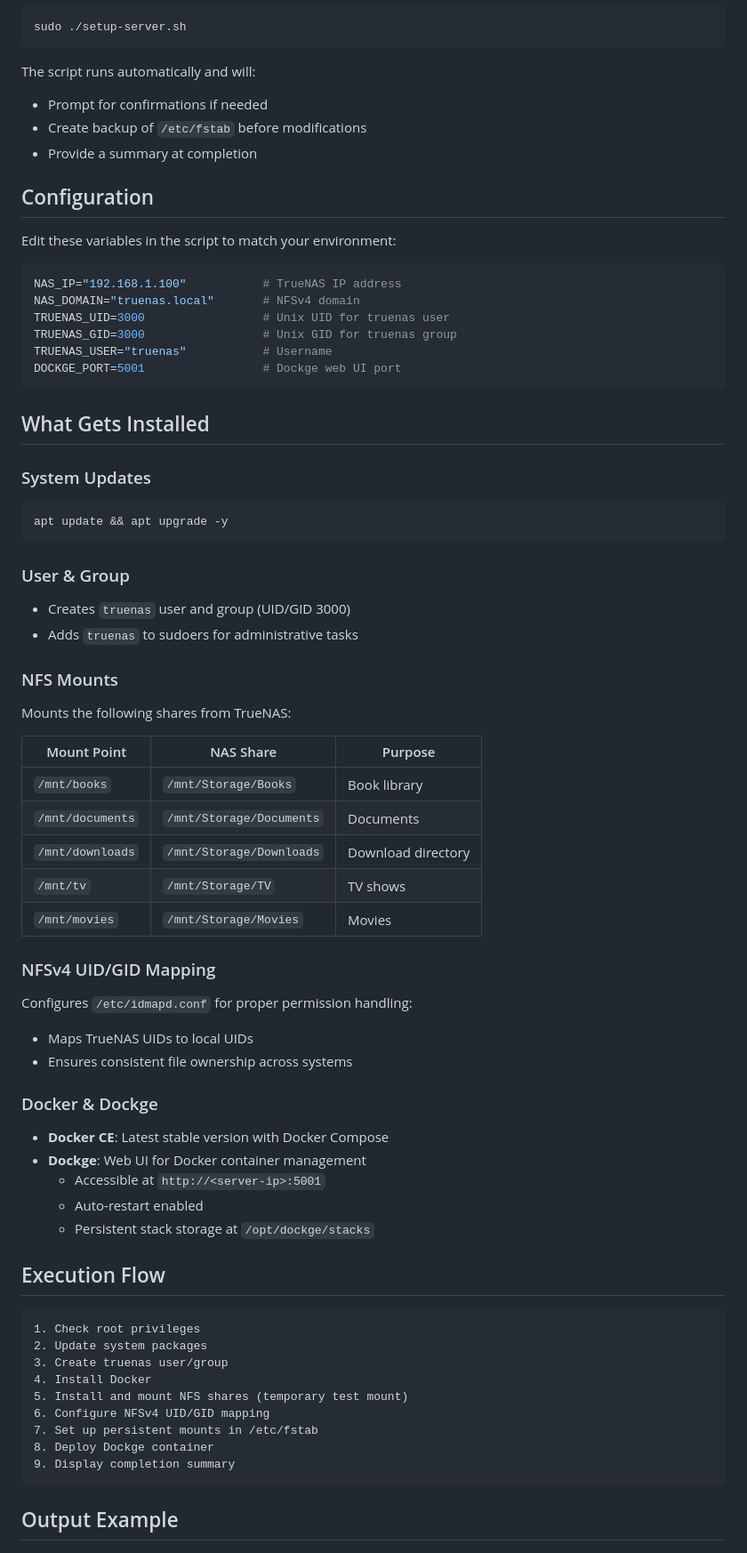
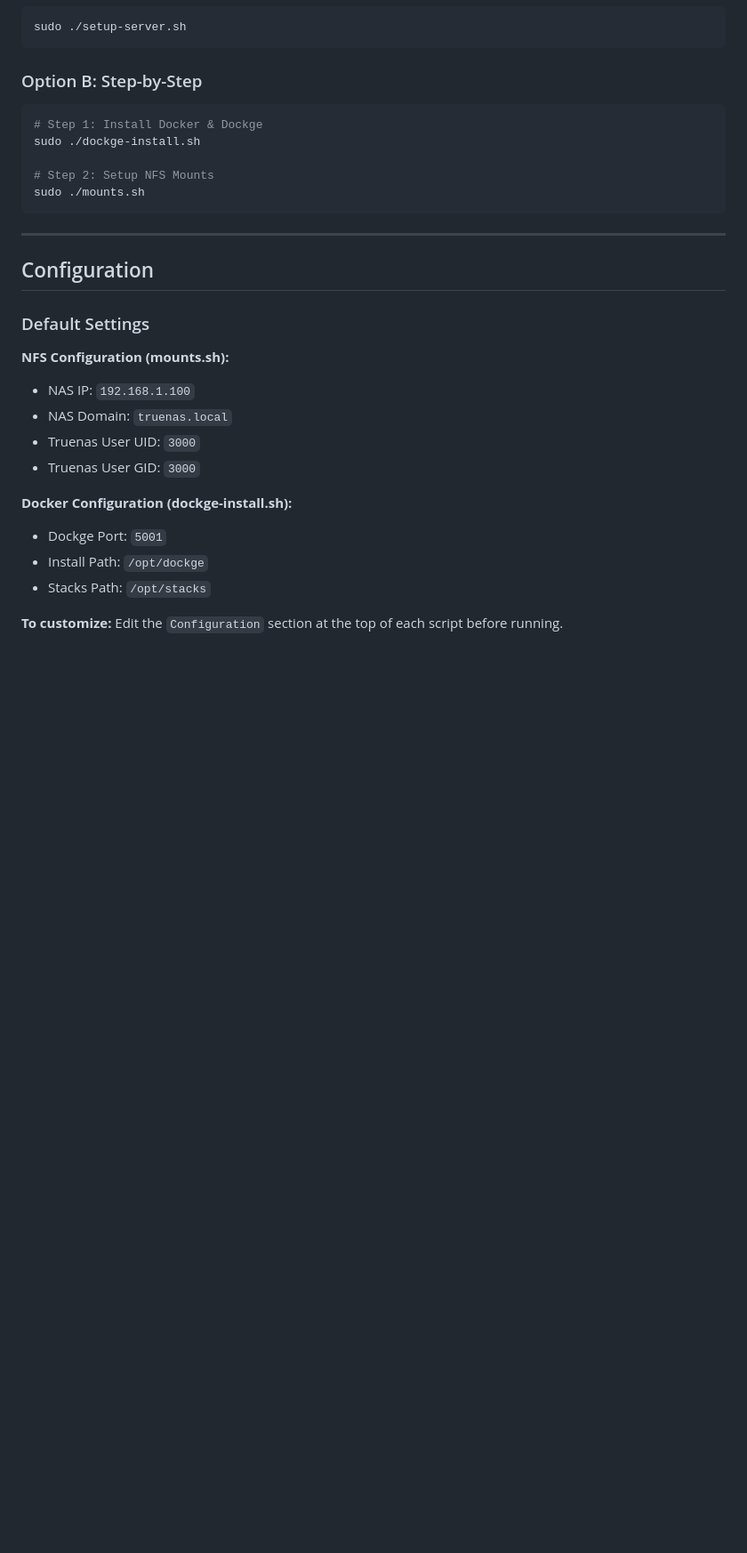
Before and after one commit to josephcooley/server-setup, a Markdown page: README.md, the part around one of its changes. Shown at 89% size. GitHub-like rendering; blank space fills up the shorter version.

````diff
--- a/README.md
+++ b/README.md
@@ -33,71 +85,31 @@ chmod +x setup-server.sh
 sudo ./setup-server.sh
 ```
 
-The script runs automatically and will:
-- Prompt for confirmations if needed
-- Create backup of `/etc/fstab` before modifications
-- Provide a summary at completion
+### Option B: Step-by-Step
+```bash
+# Step 1: Install Docker & Dockge
+sudo ./dockge-install.sh
+
+# Step 2: Setup NFS Mounts
+sudo ./mounts.sh
+```
+
+---
 
 ## Configuration
 
-Edit these variables in the script to match your environment:
+### Default Settings
 
-```bash
-NAS_IP="192.168.1.100"           # TrueNAS IP address
-NAS_DOMAIN="truenas.local"       # NFSv4 domain
-TRUENAS_UID=3000                 # Unix UID for truenas user
-TRUENAS_GID=3000                 # Unix GID for truenas group
-TRUENAS_USER="truenas"           # Username
-DOCKGE_PORT=5001                 # Dockge web UI port
-```
+**NFS Configuration (mounts.sh):**
+- NAS IP: `192.168.1.100`
+- NAS Domain: `truenas.local`
+- Truenas User UID: `3000`
+- Truenas User GID: `3000`
 
-## What Gets Installed
+**Docker Configuration (dockge-install.sh):**
+- Dockge Port: `5001`
+- Install Path: `/opt/dockge`
+- Stacks Path: `/opt/stacks`
 
-### System Updates
-```bash
-apt update && apt upgrade -y
-```
+**To customize:** Edit the `Configuration` section at the top of each script before running.
 
-### User & Group
-- Creates `truenas` user and group (UID/GID 3000)
-- Adds `truenas` to sudoers for administrative tasks
-
-### NFS Mounts
-Mounts the following shares from TrueNAS:
-
-| Mount Point | NAS Share | Purpose |
-|-----------|-----------|---------|
-| `/mnt/books` | `/mnt/Storage/Books` | Book library |
-| `/mnt/documents` | `/mnt/Storage/Documents` | Documents |
-| `/mnt/downloads` | `/mnt/Storage/Downloads` | Download directory |
-| `/mnt/tv` | `/mnt/Storage/TV` | TV shows |
-| `/mnt/movies` | `/mnt/Storage/Movies` | Movies |
-
-### NFSv4 UID/GID Mapping
-Configures `/etc/idmapd.conf` for proper permission handling:
-- Maps TrueNAS UIDs to local UIDs
-- Ensures consistent file ownership across systems
-
-### Docker & Dockge
-- **Docker CE**: Latest stable version with Docker Compose
-- **Dockge**: Web UI for Docker container management
-  - Accessible at `http://<server-ip>:5001`
-  - Auto-restart enabled
-  - Persistent stack storage at `/opt/dockge/stacks`
-
-## Execution Flow
-
-```
-1. Check root privileges
-2. Update system packages
-3. Create truenas user/group
-4. Install Docker
-5. Install and mount NFS shares (temporary test mount)
-6. Configure NFSv4 UID/GID mapping
-7. Set up persistent mounts in /etc/fstab
-8. Deploy Dockge container
-9. Display completion summary
-```
-
-## Output Example
-
````
Also changed, not shown: other parts of README.md (+130 -153 lines).
